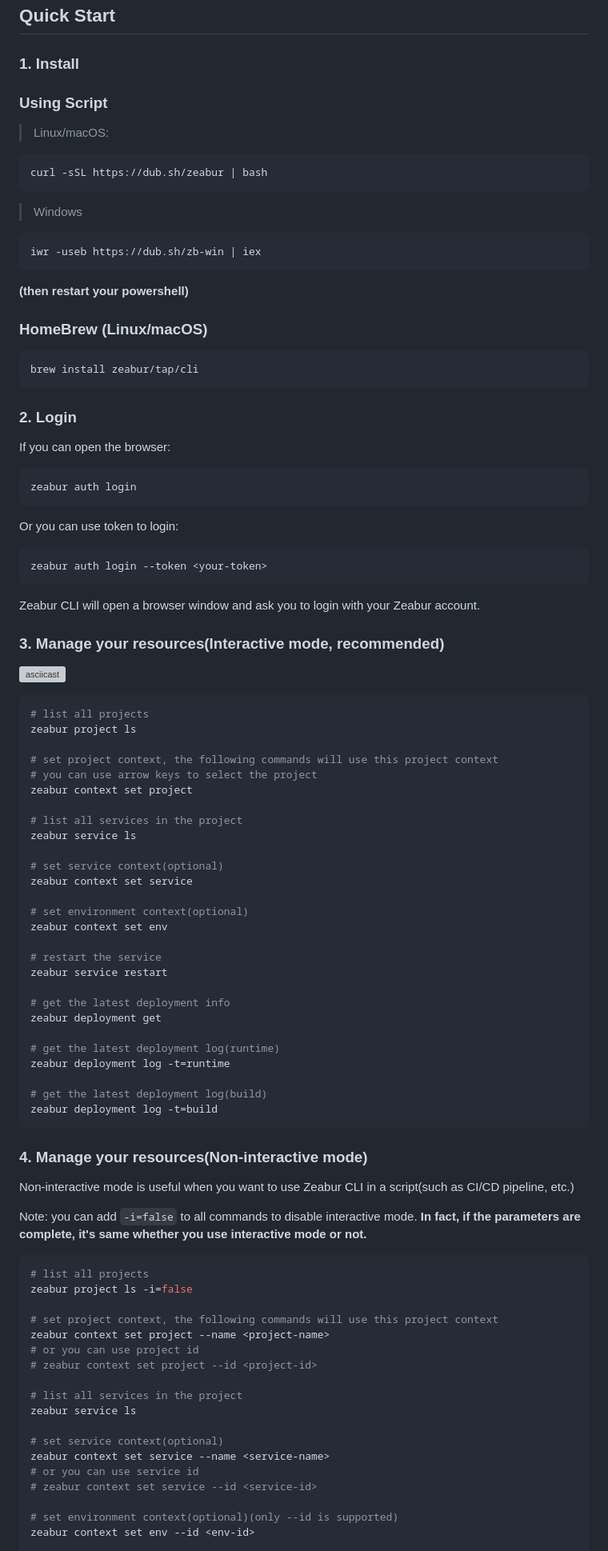
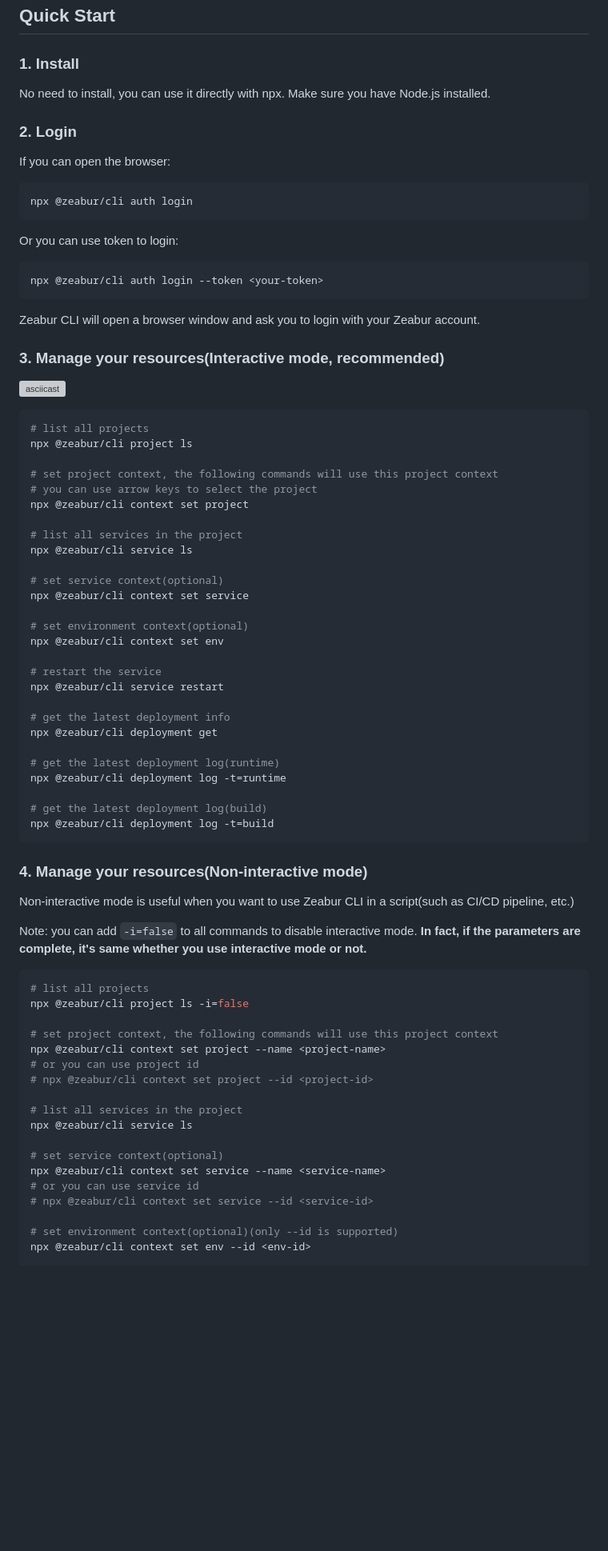
Before and after one commit to zeabur/cli, a Markdown page: README.md, the part around the change printed below. Shown: that part at 80% size. Drawn GitHub-style; blank space fills up the shorter version; grey boxes are pictures that could not be loaded.

Commit message:
chore: use `npx @zeabur/cli` in readme

````diff
--- a/README.md
+++ b/README.md
@@ -16,39 +16,19 @@
 
 ### 1. Install
 
-### Using Script
-
-> Linux/macOS:
-
-```bash
-curl -sSL https://dub.sh/zeabur | bash
-```
-
-> Windows
-
-```powershell
-iwr -useb https://dub.sh/zb-win | iex
-```
-
-**(then restart your powershell)**
-
-### HomeBrew (Linux/macOS)
-
-```bash
-brew install zeabur/tap/cli
-```
+No need to install, you can use it directly with npx. Make sure you have Node.js installed.
 
 ### 2. Login
 
 If you can open the browser:
 
 ```shell
-zeabur auth login
+npx @zeabur/cli auth login
 ```
 
 Or you can use token to login:
 ```shell
-zeabur auth login --token <your-token>
+npx @zeabur/cli auth login --token <your-token>
 ```
 
 Zeabur CLI will open a browser window and ask you to login with your Zeabur account.
@@ -59,32 +39,32 @@ Zeabur CLI will open a browser window and ask you to login with your Zeabur acco
 
 ```shell
 # list all projects
-zeabur project ls
+npx @zeabur/cli project ls
 
 # set project context, the following commands will use this project context
 # you can use arrow keys to select the project
-zeabur context set project
+npx @zeabur/cli context set project
 
 # list all services in the project
-zeabur service ls
+npx @zeabur/cli service ls
 
 # set service context(optional)
-zeabur context set service
+npx @zeabur/cli context set service
 
 # set environment context(optional)
-zeabur context set env
+npx @zeabur/cli context set env
 
 # restart the service
-zeabur service restart
+npx @zeabur/cli service restart
 
 # get the latest deployment info
-zeabur deployment get
+npx @zeabur/cli deployment get
 
 # get the latest deployment log(runtime)
-zeabur deployment log -t=runtime
+npx @zeabur/cli deployment log -t=runtime
 
 # get the latest deployment log(build)
-zeabur deployment log -t=build
+npx @zeabur/cli deployment log -t=build
 ```
 
 ### 4. Manage your resources(Non-interactive mode)
@@ -96,23 +76,23 @@ Note: you can add `-i=false` to all commands to disable interactive mode.
 
 ```shell
 # list all projects
-zeabur project ls -i=false
+npx @zeabur/cli project ls -i=false
 
 # set project context, the following commands will use this project context
-zeabur context set project --name <project-name>
+npx @zeabur/cli context set project --name <project-name>
 # or you can use project id
-# zeabur context set project --id <project-id>
+# npx @zeabur/cli context set project --id <project-id>
 
 # list all services in the project
-zeabur service ls
+npx @zeabur/cli service ls
 
 # set service context(optional)
-zeabur context set service --name <service-name>
+npx @zeabur/cli context set service --name <service-name>
 # or you can use service id
-# zeabur context set service --id <service-id>
+# npx @zeabur/cli context set service --id <service-id>
 
 # set environment context(optional)(only --id is supported)
-zeabur context set env --id <env-id>
+npx @zeabur/cli context set env --id <env-id>
 
 # restart the service
 # if service context is set, you can omit the service name; so does environment context
````
Also changed, not shown: other parts of README.md (+7 -7 lines).
